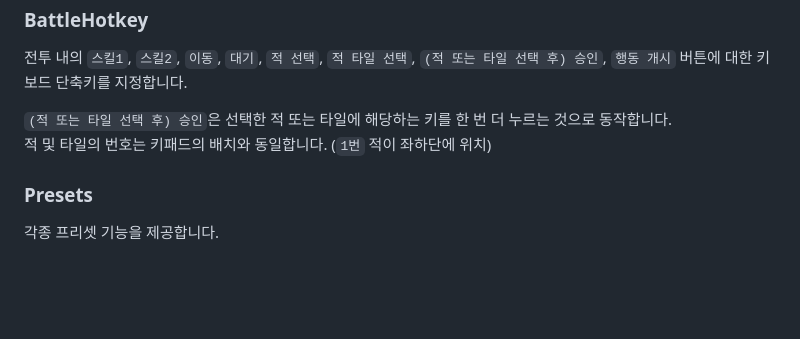
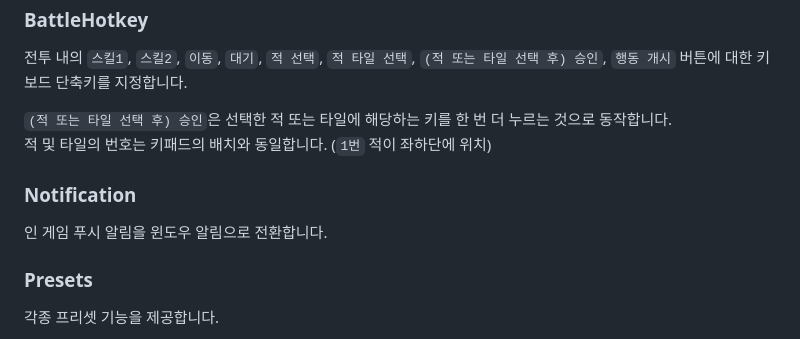
Before and after one commit to WolfgangKurz/Symphony, a Markdown page: README.ko.md, the part around the change. Rendered like a GitHub page; blank space fills up the shorter version.

Commit message:
[doc] Updated README

```diff
--- a/README.ko.md
+++ b/README.ko.md
@@ -51,6 +51,9 @@
 `(적 또는 타일 선택 후) 승인`은 선택한 적 또는 타일에 해당하는 키를 한 번 더 누르는 것으로 동작합니다.\
 적 및 타일의 번호는 키패드의 배치와 동일합니다. (`1번` 적이 좌하단에 위치)
 
+### Notification
+인 게임 푸시 알림을 윈도우 알림으로 전환합니다.
+
 ### Presets
 각종 프리셋 기능을 제공합니다.
 
```
Also changed, not shown: README.md (+3 -0 lines).
